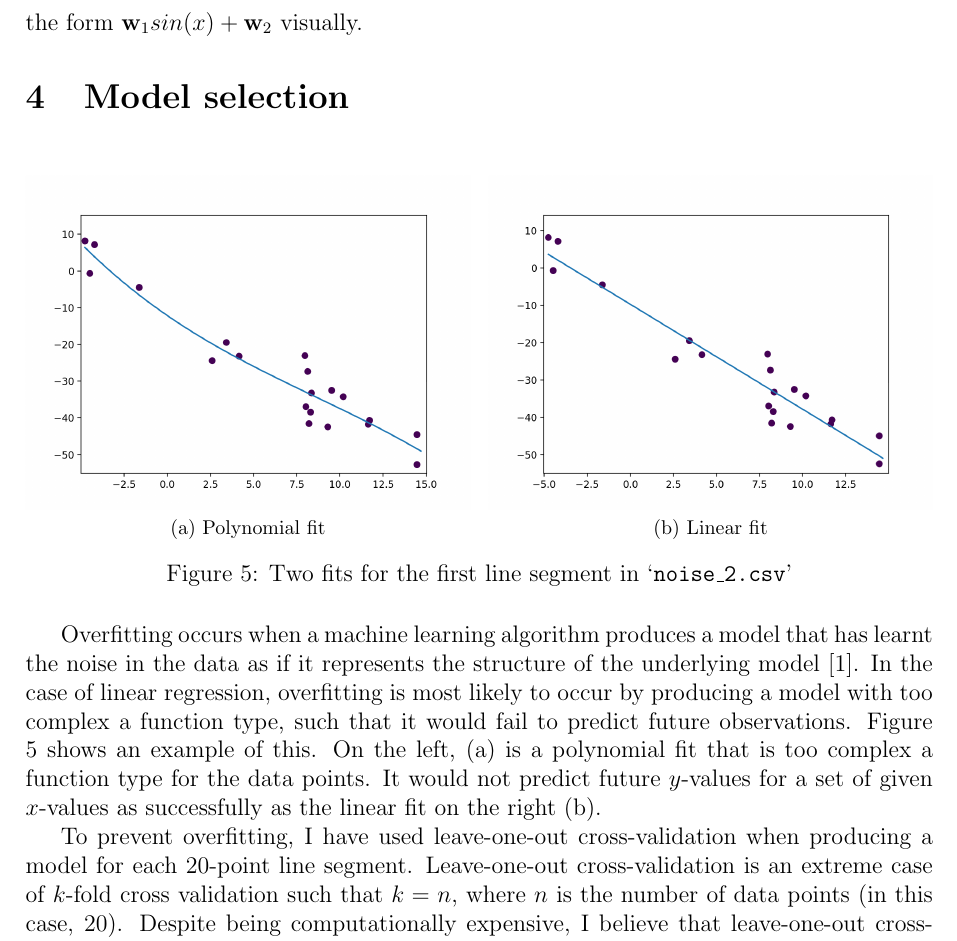
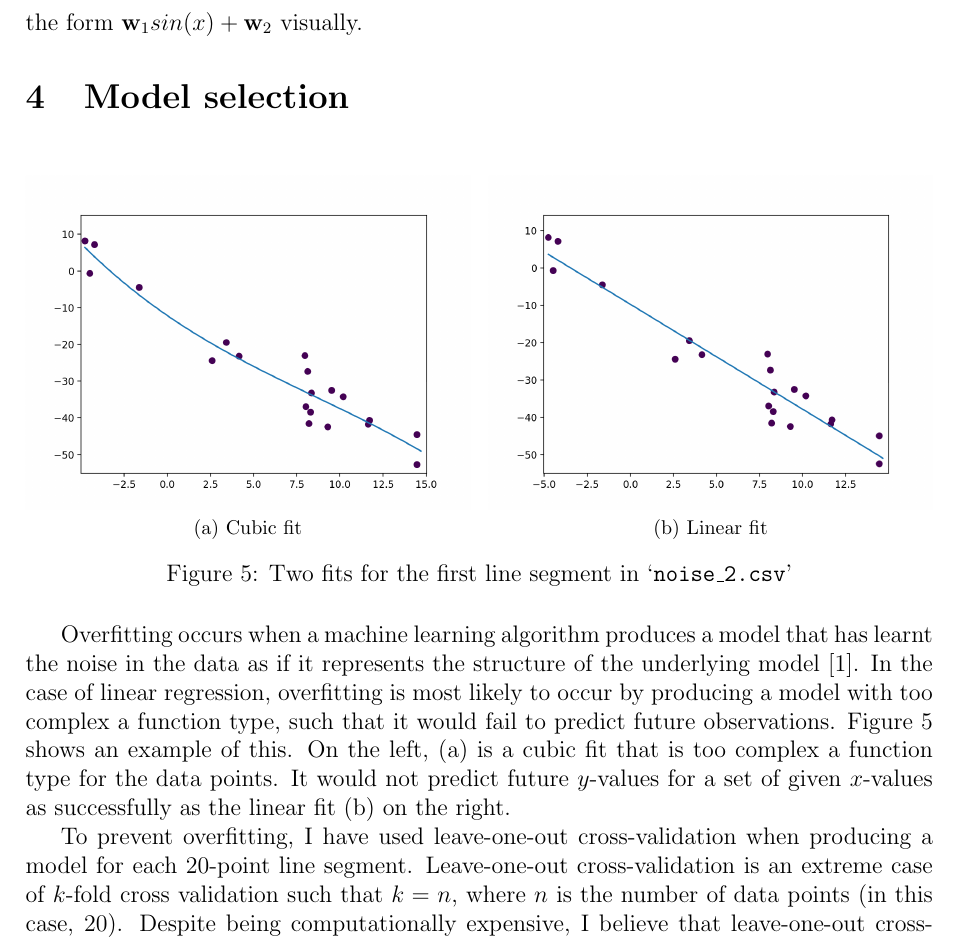
Before and after one commit to georgeherbert/an-unknown-signal, a LaTeX paper (report/report.tex): part of page 3 of 4, cut so that both start at the same text. Compiled offline with pdfLaTeX.

Commit message:
Moved (a) and (b) slightly for consistency in text and clarified the polynomial fit is a cubic fit

```diff
--- a/report/report.tex
+++ b/report/report.tex
@@ -179,7 +179,7 @@ the form $\vb{w}_{1}sin(x) + \vb{w}_{2}$ visually.
 
 \begin{figure}[htbp]
     \centering
-    \subfloat[Polynomial fit]{\includegraphics[width=0.49\textwidth]{images/noise_2_0_polynomial.png}\label{fig:f1}}
+    \subfloat[Cubic fit]{\includegraphics[width=0.49\textwidth]{images/noise_2_0_polynomial.png}\label{fig:f1}}
     \hfill
     \subfloat[Linear fit]{\includegraphics[width=0.49\textwidth]{images/noise_2_0_linear.png}\label{fig:f2}}
     \caption{Two fits for the first line segment in `\texttt{noise\_2.csv}'}
@@ -194,11 +194,11 @@ In the case of linear regression, overfitting is most
 likely to occur by producing a model with too complex a function
 type, such that it would fail to predict future observations.
 Figure \ref{fig:noise_2.csv} shows an example of this.
-On the left, (a) is a polynomial fit that is too complex a
+On the left, (a) is a cubic fit that is too complex a
 function type for the data points.
 It would not predict future $y$-values for a set of
-given $x$-values as successfully as the linear fit on
-the right (b).
+given $x$-values as successfully as the linear fit (b) on
+the right.
 
 To prevent overfitting, I have used leave-one-out
 cross-validation when producing a model for each 20-point
```
Also changed, not shown: report/report.pdf.
